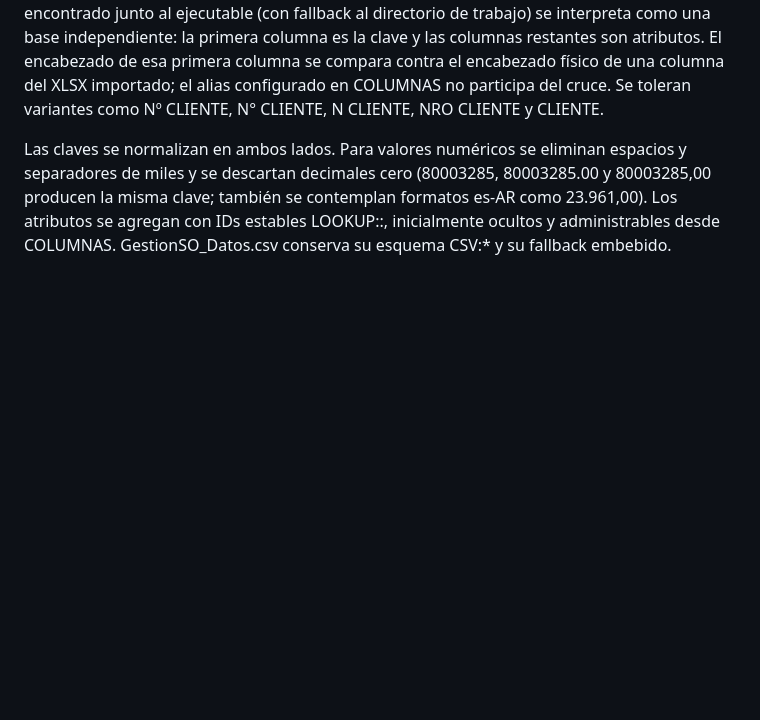
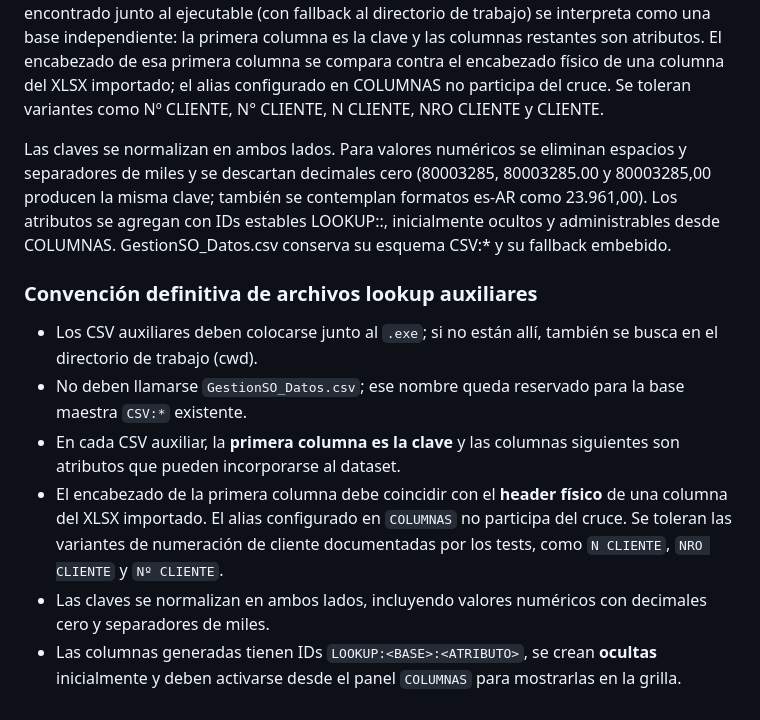
Before and after one commit to fernandezmarcosm-jpg/EXE, a Markdown page: docs/REESCRITURA.md, the part around the change. Rendered like a GitHub page; blank space fills up the shorter version.

Commit message:
Document definitive auxiliary lookup CSV convention

```diff
--- a/docs/REESCRITURA.md
+++ b/docs/REESCRITURA.md
@@ -110,3 +110,13 @@ La validación automática confirmó compilación y tests. Queda como último pa
 La aplicación admite múltiples tablas CSV auxiliares físicas. Cada archivo .csv adicional encontrado junto al ejecutable (con fallback al directorio de trabajo) se interpreta como una base independiente: la primera columna es la clave y las columnas restantes son atributos. El encabezado de esa primera columna se compara contra el encabezado físico de una columna del XLSX importado; el alias configurado en COLUMNAS no participa del cruce. Se toleran variantes como Nº CLIENTE, N° CLIENTE, N CLIENTE, NRO CLIENTE y CLIENTE.
 
 Las claves se normalizan en ambos lados. Para valores numéricos se eliminan espacios y separadores de miles y se descartan decimales cero (80003285, 80003285.00 y 80003285,00 producen la misma clave; también se contemplan formatos es-AR como 23.961,00). Los atributos se agregan con IDs estables LOOKUP:<BASE>:<ATRIBUTO>, inicialmente ocultos y administrables desde COLUMNAS. GestionSO_Datos.csv conserva su esquema CSV:* y su fallback embebido.
+
+
+### Convención definitiva de archivos lookup auxiliares
+
+- Los CSV auxiliares deben colocarse junto al `.exe`; si no están allí, también se busca en el directorio de trabajo (cwd).
+- No deben llamarse `GestionSO_Datos.csv`; ese nombre queda reservado para la base maestra `CSV:*` existente.
+- En cada CSV auxiliar, la **primera columna es la clave** y las columnas siguientes son atributos que pueden incorporarse al dataset.
+- El encabezado de la primera columna debe coincidir con el **header físico** de una columna del XLSX importado. El alias configurado en `COLUMNAS` no participa del cruce. Se toleran las variantes de numeración de cliente documentadas por los tests, como `N CLIENTE`, `NRO CLIENTE` y `Nº CLIENTE`.
+- Las claves se normalizan en ambos lados, incluyendo valores numéricos con decimales cero y separadores de miles.
+- Las columnas generadas tienen IDs `LOOKUP:<BASE>:<ATRIBUTO>`, se crean **ocultas** inicialmente y deben activarse desde el panel `COLUMNAS` para mostrarlas en la grilla.
```
